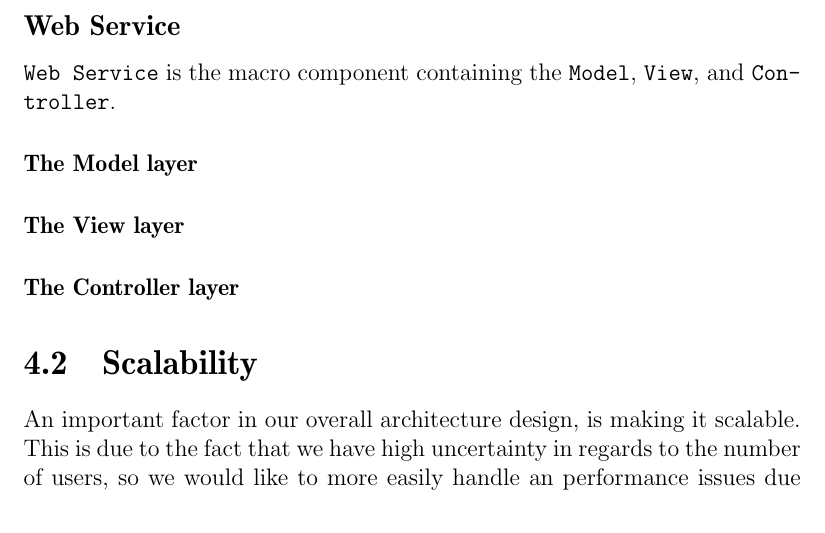
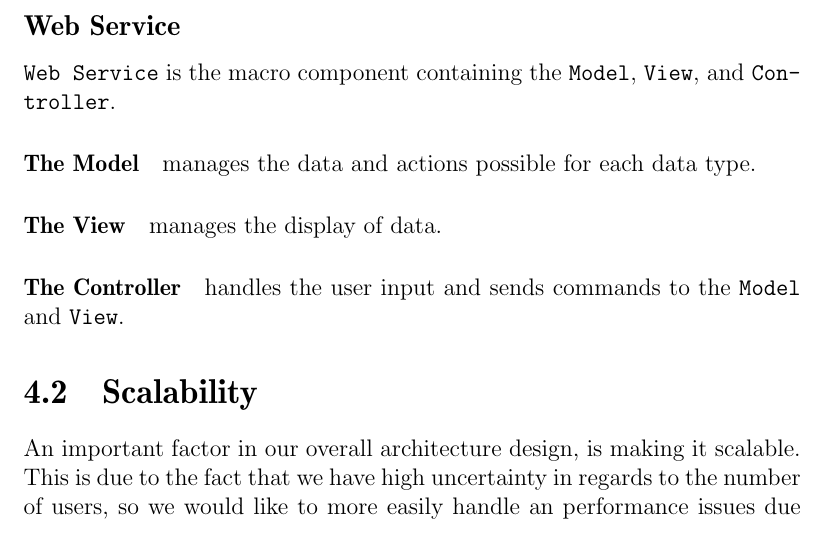
Before and after one commit to sw701e14/report, a LaTeX thesis (main.tex, which reads content/architecture.tex): part of page 38 of 56, cut so that both start at the same text. Compiled offline with pdfLaTeX; a LaTeX package or settings file that is missing is left out.

Commit message:
Model-View-Controller described in architecture.

```diff
--- a/content/architecture.tex
+++ b/content/architecture.tex
@@ -44,8 +44,8 @@ The macro component's task is to process and store location data directly from t
 
 \subsection*{Web Service}\texttt{Web Service} is the macro component containing the \texttt{Model}, \texttt{View}, and \texttt{Controller}.
 
-\paragraph{The Model layer}
+\paragraph{The Model} manages the data and actions possible for each data type.
 
-\paragraph{The View layer}
+\paragraph{The View} manages the display of data.
 
-\paragraph{The Controller layer}
+\paragraph{The Controller} handles the user input and sends commands to the \texttt{Model} and \texttt{View}.
```
